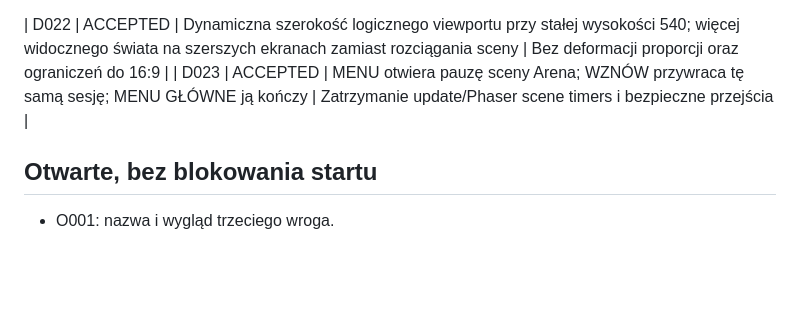
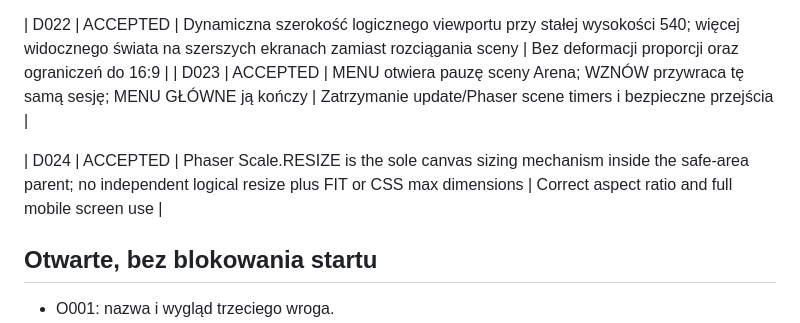
Before and after one commit to lukaszpeciak91-sys/klusoczlek, a Markdown page: docs/DECISIONS.md, the part around the change. Drawn GitHub-style; blank space fills up the shorter version.

Commit message:
Document viewport root cause and scaling decision

```diff
--- a/docs/DECISIONS.md
+++ b/docs/DECISIONS.md
@@ -36,6 +36,8 @@ Status: ACCEPTED / PROVISIONAL / OPEN / SUPERSEDED. Daty ISO.
 | D022 | ACCEPTED | Dynamiczna szerokość logicznego viewportu przy stałej wysokości 540; więcej widocznego świata na szerszych ekranach zamiast rozciągania sceny | Bez deformacji proporcji oraz ograniczeń do 16:9 |
 | D023 | ACCEPTED | MENU otwiera pauzę sceny Arena; WZNÓW przywraca tę samą sesję; MENU GŁÓWNE ją kończy | Zatrzymanie update/Phaser scene timers i bezpieczne przejścia |
 
+| D024 | ACCEPTED | Phaser Scale.RESIZE is the sole canvas sizing mechanism inside the safe-area parent; no independent logical resize plus FIT or CSS max dimensions | Correct aspect ratio and full mobile screen use |
+
 ## Otwarte, bez blokowania startu
 - O001: nazwa i wygląd trzeciego wroga.
 - O002: szczegółowa lista broni i ich tempo.
```
